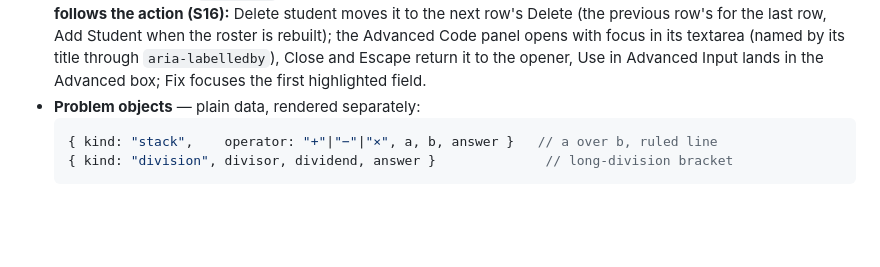
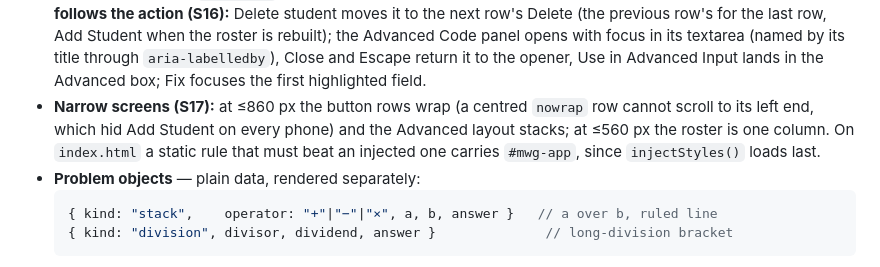
Before and after one commit to Hbleiberg/mathsheet, a Markdown page: CLAUDE.md, the part around the change. Rendered like a GitHub page; blank space fills up the shorter version.

Commit message:
CLAUDE.md: the narrow-screen convention the three pages now share
Button rows wrap and the Advanced layout stacks at <=860 px, the roster is one
column at <=560 px, and index.html's static rules that must beat an injected
one carry #mwg-app (injectStyles() loads after the static sheet). Doc only.

Co-Authored-By: Claude Opus 5.5 <noreply@anthropic.com>
Claude-Session: https://claude.ai/code/session_01KpHdkPyj5s1MeEy4PyLfbY

````diff
--- a/CLAUDE.md
+++ b/CLAUDE.md
@@ -72,6 +72,9 @@ content="noindex">` and keep only `lang`, the charset, the viewport tag and a `<
   Add Student when the roster is rebuilt); the Advanced Code panel opens with focus in its textarea (named by its title
   through `aria-labelledby`), Close and Escape return it to the opener, Use in Advanced Input lands in the Advanced box;
   Fix focuses the first highlighted field.
+- **Narrow screens (S17):** at ≤860 px the button rows wrap (a centred `nowrap` row cannot scroll to its left end,
+  which hid Add Student on every phone) and the Advanced layout stacks; at ≤560 px the roster is one column. On
+  `index.html` a static rule that must beat an injected one carries `#mwg-app`, since `injectStyles()` loads last.
 - **Problem objects** — plain data, rendered separately:
   ```js
   { kind: "stack",    operator: "+"|"−"|"×", a, b, answer }   // a over b, ruled line
````
